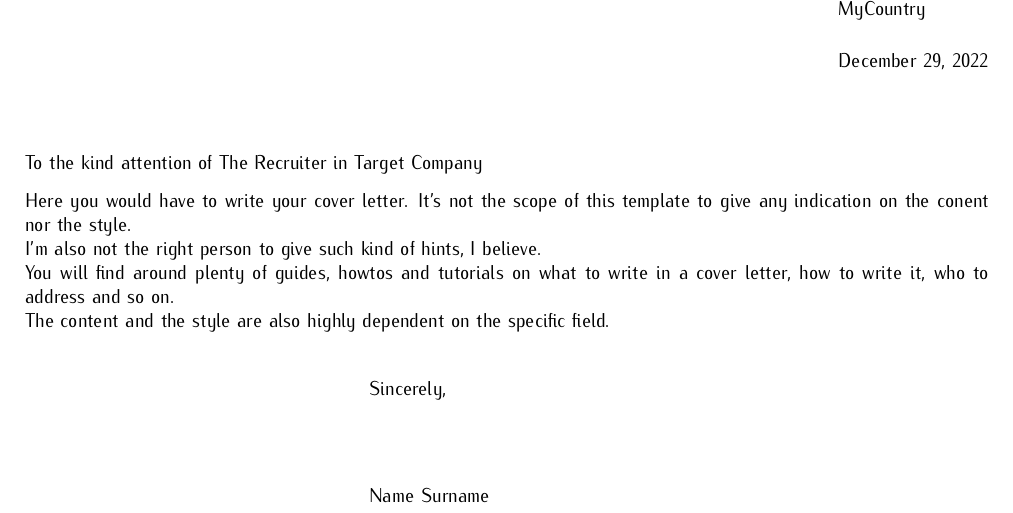
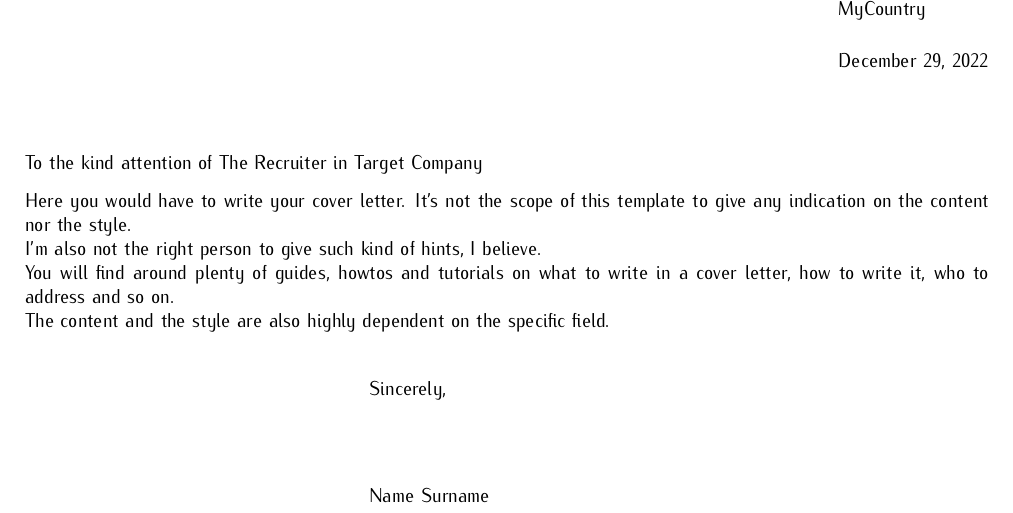
Before and after one commit to mzannoni/CeeVeeTex, a LaTeX letter (CeeVeeTex_coverletter.tex): part of the page, cut so that both start at the same text. Compiled offline with pdfLaTeX.

Commit message:
STY: fixed typo in cover letter template

```diff
--- a/CeeVeeTex_coverletter.tex
+++ b/CeeVeeTex_coverletter.tex
@@ -51,7 +51,7 @@
 
   \opening{To the kind attention of \recruiter ~in \company}
 
-  Here you would have to write your cover letter. It's not the scope of this template to give any indication on the conent nor the style.\\
+  Here you would have to write your cover letter. It's not the scope of this template to give any indication on the content nor the style.\\
   I'm also not the right person to give such kind of hints, I believe.\\
   You will find around plenty of guides, howtos and tutorials on what to write in a cover letter, how to write it, who to address and so on.\\
   The content and the style are also highly dependent on the specific field.\\
```
Also changed, not shown: CeeVeeTex_coverletter.pdf.
